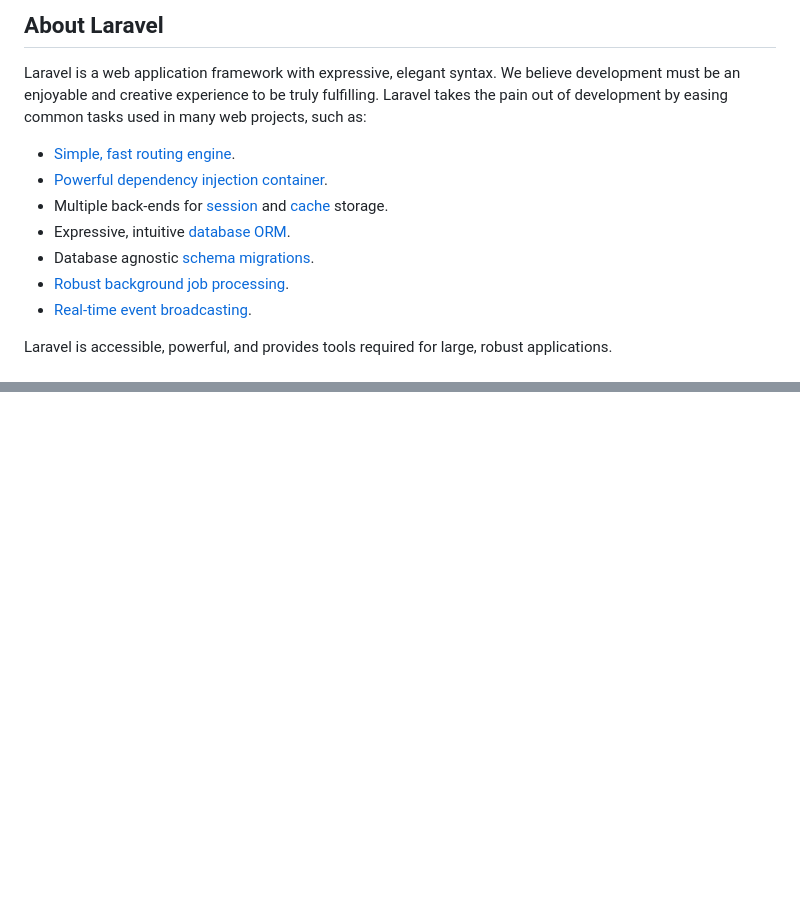
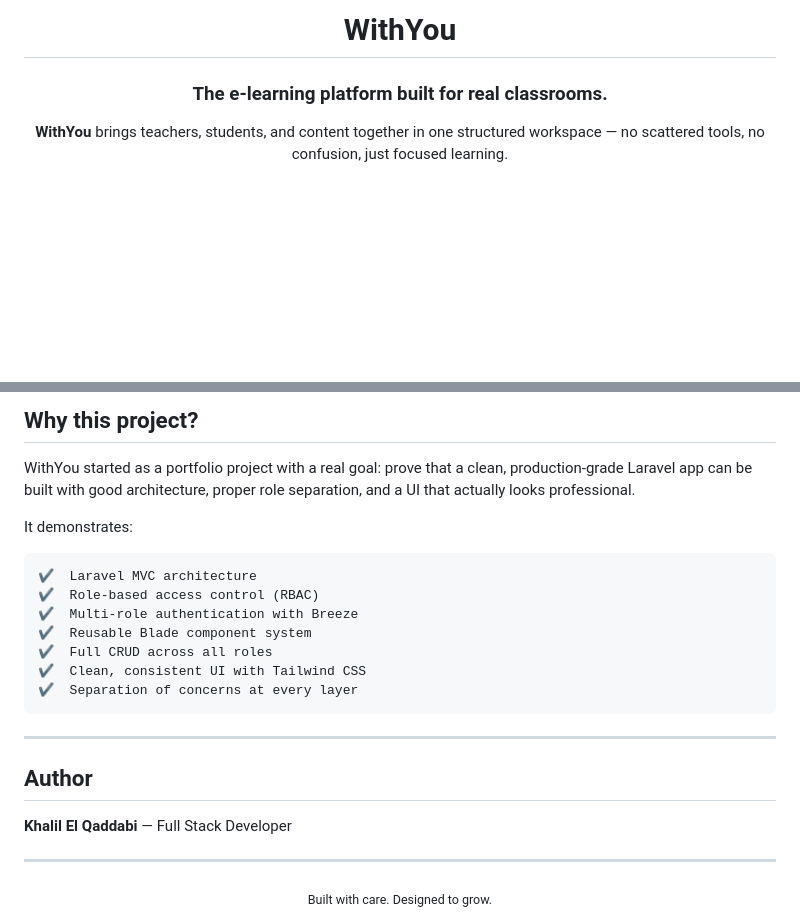
Before and after one commit to khalil-elqaddabi/WithYou, a Markdown page: README.md, 2 parts joined by grey strips. Drawn GitHub-style; blank space fills up the shorter version.

````diff
--- a/README.md
+++ b/README.md
@@ -9,15 +4,10 @@
 
-## About Laravel
+# WithYou
 
-Laravel is a web application framework with expressive, elegant syntax. We believe development must be an enjoyable and creative experience to be truly fulfilling. Laravel takes the pain out of development by easing common tasks used in many web projects, such as:
+### The e-learning platform built for real classrooms.
 
-- [Simple, fast routing engine](https://laravel.com/docs/routing).
-- [Powerful dependency injection container](https://laravel.com/docs/container).
-- Multiple back-ends for [session](https://laravel.com/docs/session) and [cache](https://laravel.com/docs/cache) storage.
-- Expressive, intuitive [database ORM](https://laravel.com/docs/eloquent).
-- Database agnostic [schema migrations](https://laravel.com/docs/migrations).
-- [Robust background job processing](https://laravel.com/docs/queues).
-- [Real-time event broadcasting](https://laravel.com/docs/broadcasting).
+**WithYou** brings teachers, students, and content together in one structured workspace —
+no scattered tools, no confusion, just focused learning.
 
-Laravel is accessible, powerful, and provides tools required for large, robust applications.
+<br />
 
@@ -59,0 +170,28 @@ The Laravel framework is open-sourced software licensed under the [MIT license](
+## Why this project?
+
+WithYou started as a portfolio project with a real goal: prove that a clean, production-grade Laravel app can be built with good architecture, proper role separation, and a UI that actually looks professional.
+
+It demonstrates:
+
+```
+✔  Laravel MVC architecture
+✔  Role-based access control (RBAC)
+✔  Multi-role authentication with Breeze
+✔  Reusable Blade component system
+✔  Full CRUD across all roles
+✔  Clean, consistent UI with Tailwind CSS
+✔  Separation of concerns at every layer
+```
+
+---
+
+## Author
+
+**Khalil El Qaddabi** — Full Stack Developer
+
+
+---
+
+<div align="center">
+<sub>Built with care. Designed to grow.</sub>
+</div>
````
Also changed, not shown: other parts of README.md (+144 -29 lines).
